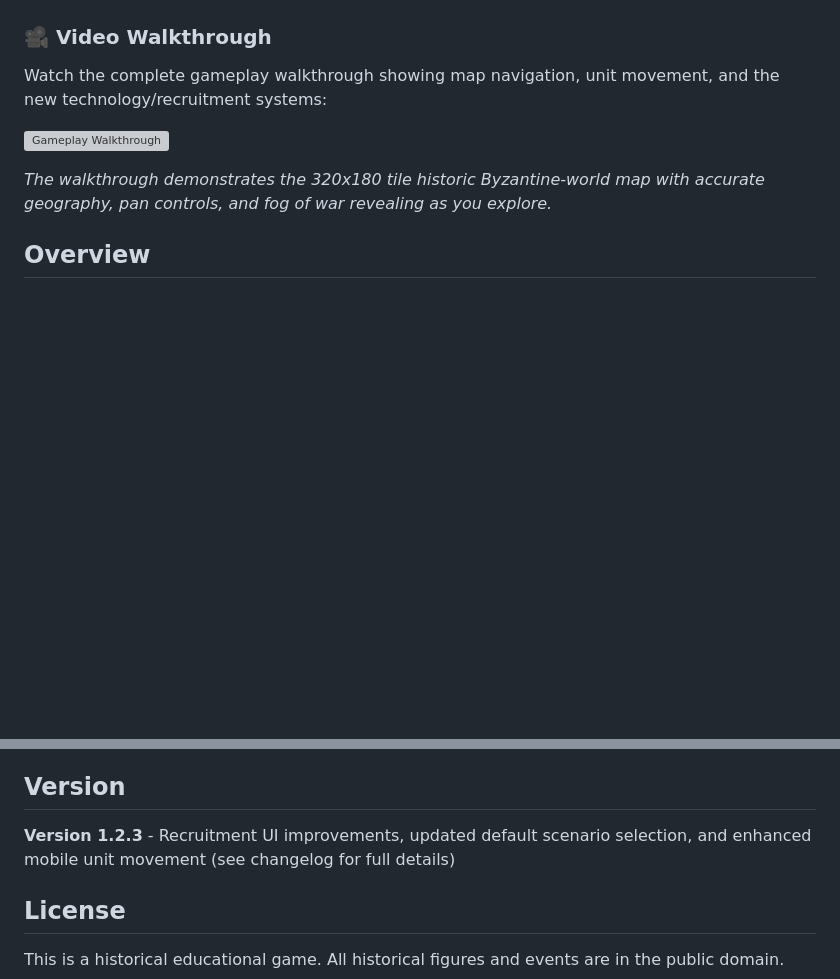
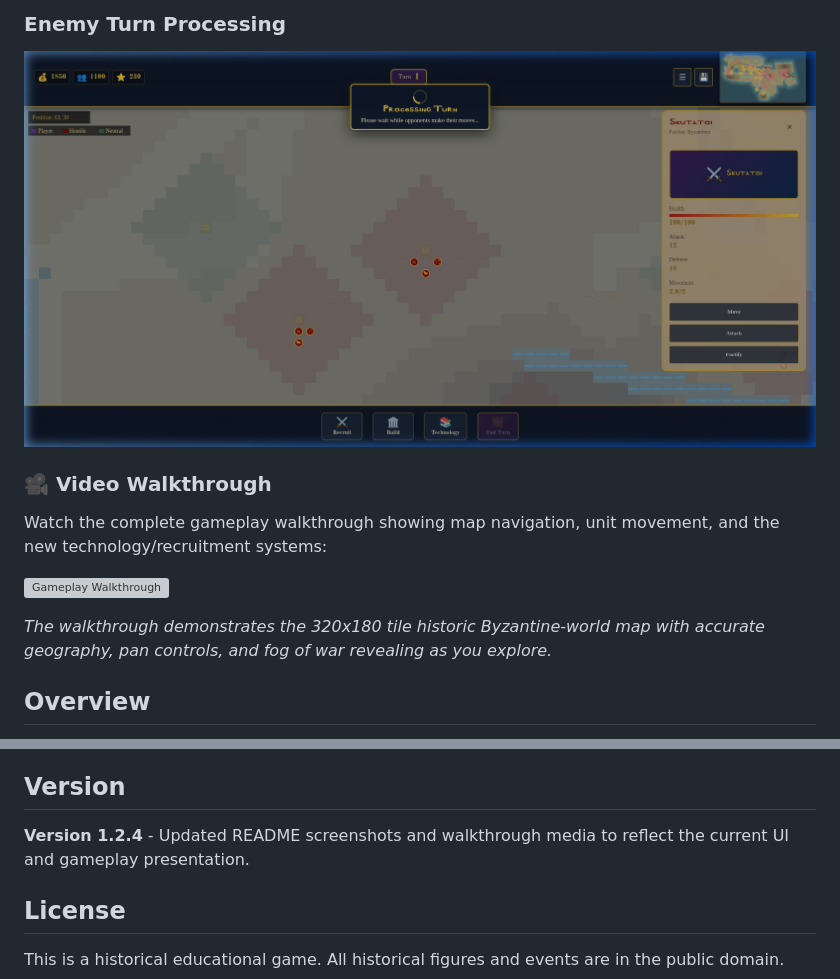
Before and after one commit to nikolareljin/500ad, a Markdown page: README.md, 2 parts joined by grey strips. GitHub-like rendering; pictures changed too: docs/screenshots/turn_processing.png; blank space fills up the shorter version; grey boxes are pictures that could not be loaded.

Commit message:
docs: refresh screenshots for 1.2.4 release
Update README screenshot sections and walkthrough media, and add a 1.2.4 changelog entry describing the documentation/screenshot refresh.

```diff
--- a/README.md
+++ b/README.md
@@ -26,4 +26,6 @@ How to [run this locally](#run)?
 
+### Enemy Turn Processing
+![Turn Processing](docs/screenshots/turn_processing.png)
 
 ### 🎥 Video Walkthrough
 Watch the complete gameplay walkthrough showing map navigation, unit movement, and the new technology/recruitment systems:
@@ -326,7 +328,7 @@ All leaders, units, and historical events are based on actual Byzantine history.
 
 ## Version
 
-**Version 1.2.3** - Recruitment UI improvements, updated default scenario selection, and enhanced mobile unit movement (see changelog for full details)
+**Version 1.2.4** - Updated README screenshots and walkthrough media to reflect the current UI and gameplay presentation.
 
 ## License
 
```
Also changed, not shown: other parts of README.md (+2 -2 lines), CHANGELOG.md (+6 -0 lines), docs/screenshots/gameplay.png, docs/screenshots/leader_selection.png, docs/screenshots/main_menu.png, docs/screenshots/technology.png, 1 other file.
